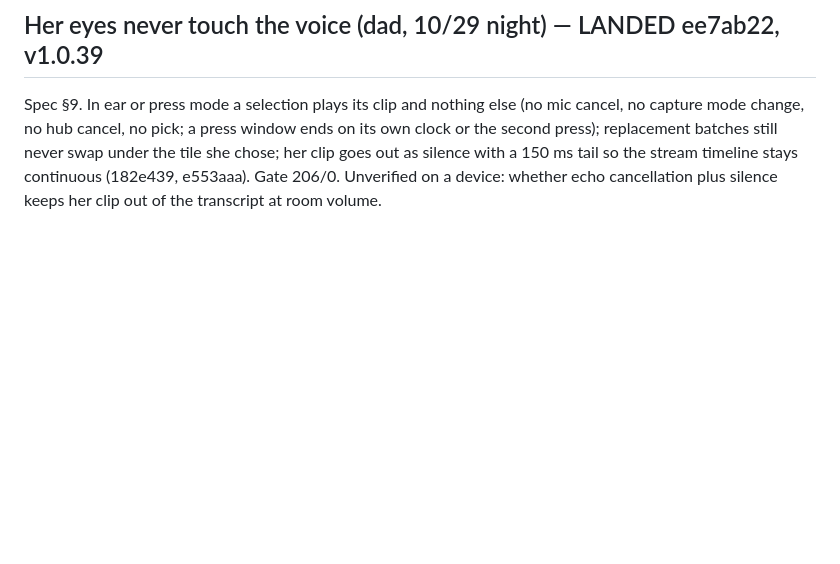
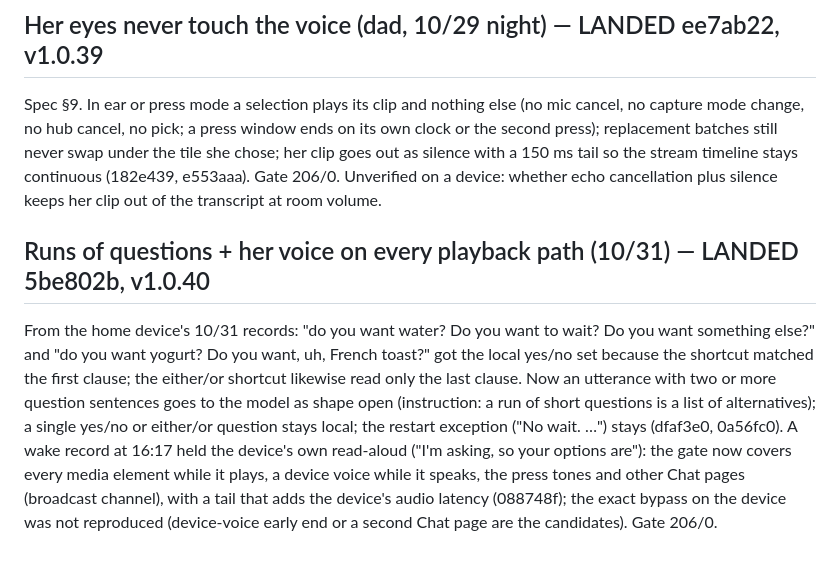
Before and after one commit to nauerhahn26/era-hub, a Markdown page: docs/plans/2026-10-27-real-time-chat-plan.md, the part around the change. GitHub-like rendering; blank space fills up the shorter version.

Commit message:
real-time chat plan: runs of questions and the playback gate, landed

```diff
--- a/docs/plans/2026-10-27-real-time-chat-plan.md
+++ b/docs/plans/2026-10-27-real-time-chat-plan.md
@@ -579,3 +579,19 @@ never swap under the tile she chose; her clip goes out as silence with a
 150 ms tail so the stream timeline stays continuous (182e439, e553aaa).
 Gate 206/0. Unverified on a device: whether echo cancellation plus silence
 keeps her clip out of the transcript at room volume.
+
+## Runs of questions + her voice on every playback path (10/31) — LANDED 5be802b, v1.0.40
+From the home device's 10/31 records: "do you want water? Do you want to
+wait? Do you want something else?" and "do you want yogurt? Do you want,
+uh, French toast?" got the local yes/no set because the shortcut matched the
+first clause; the either/or shortcut likewise read only the last clause.
+Now an utterance with two or more question sentences goes to the model as
+shape open (instruction: a run of short questions is a list of alternatives);
+a single yes/no or either/or question stays local; the restart exception
+("No wait. …") stays (dfaf3e0, 0a56fc0). A wake record at 16:17 held the
+device's own read-aloud ("I'm asking, so your options are"): the gate now
+covers every media element while it plays, a device voice while it speaks,
+the press tones and other Chat pages (broadcast channel), with a tail that
+adds the device's audio latency (088748f); the exact bypass on the device
+was not reproduced (device-voice early end or a second Chat page are the
+candidates). Gate 206/0.
```
